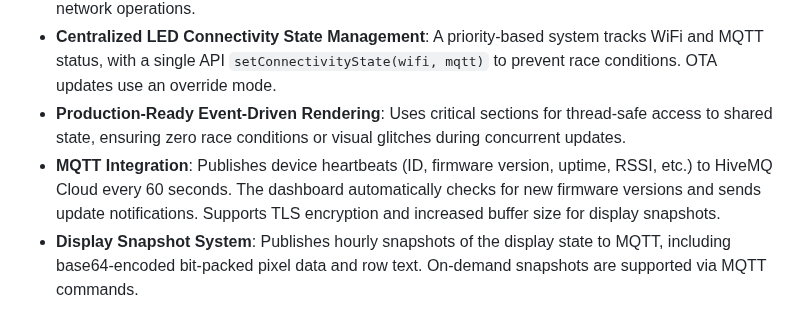
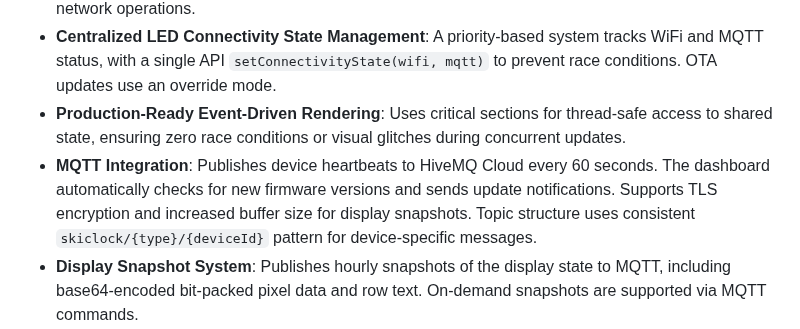
Before and after one commit to skalpt/ski-clock-neo, a Markdown page: replit.md, the part around the change. GitHub-like rendering.

Commit message:
Update MQTT topic structure for device-specific messages
Refactor MQTT topic structure to use a consistent `skiclock/{type}/{deviceId}` pattern, enhancing message organization and device targeting.

Replit-Commit-Author: Agent
Replit-Commit-Session-Id: 417133d8-1985-4928-8e03-c01a325d29da
Replit-Commit-Checkpoint-Type: full_checkpoint
Replit-Commit-Event-Id: 9a8b78c2-432d-40db-80f8-514ce88322be
Replit-Commit-Screenshot-Url: https://storage.googleapis.com/screenshot-production-us-central1/a117656b-3bae-4d6d-926c-af8f81648c5d/417133d8-1985-4928-8e03-c01a325d29da/soJPO2O

```diff
--- a/replit.md
+++ b/replit.md
@@ -19,7 +19,7 @@ The project consists of two primary components:
 *   **Deterministic Display Controller Task**: Content scheduling (e.g., time/date toggling) runs in a dedicated FreeRTOS task (ESP32) or TickTwo library (ESP8266) to prevent display "freezing" during network operations.
 *   **Centralized LED Connectivity State Management**: A priority-based system tracks WiFi and MQTT status, with a single API `setConnectivityState(wifi, mqtt)` to prevent race conditions. OTA updates use an override mode.
 *   **Production-Ready Event-Driven Rendering**: Uses critical sections for thread-safe access to shared state, ensuring zero race conditions or visual glitches during concurrent updates.
-*   **MQTT Integration**: Publishes device heartbeats (ID, firmware version, uptime, RSSI, etc.) to HiveMQ Cloud every 60 seconds. The dashboard automatically checks for new firmware versions and sends update notifications. Supports TLS encryption and increased buffer size for display snapshots.
+*   **MQTT Integration**: Publishes device heartbeats to HiveMQ Cloud every 60 seconds. The dashboard automatically checks for new firmware versions and sends update notifications. Supports TLS encryption and increased buffer size for display snapshots. Topic structure uses consistent `skiclock/{type}/{deviceId}` pattern for device-specific messages.
 *   **Display Snapshot System**: Publishes hourly snapshots of the display state to MQTT, including base64-encoded bit-packed pixel data and row text. On-demand snapshots are supported via MQTT commands.
 *   **MQTT Command Handling**: Subscribes to device-specific topics for remote management, supporting `rollback`, `restart`, and `snapshot` commands.
 *   **OTA Progress Reporting**: Publishes real-time OTA status to MQTT topics for granular tracking.
```
